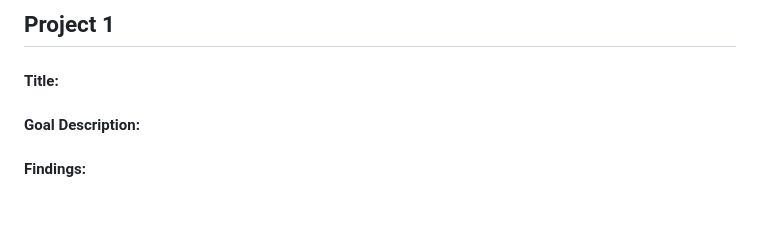
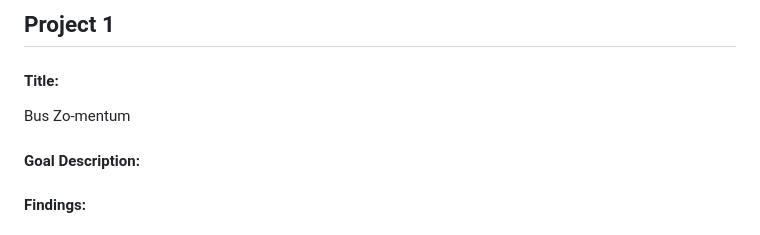
Before and after one commit to broszr/Lede-Projects, a Markdown page: README.md, the part around the change. Rendered like a GitHub page.

```diff
--- a/README.md
+++ b/README.md
@@ -3,6 +3,7 @@
 --------
 ## Project 1
 #### Title:
+Bus Zo-mentum
 #### Goal Description:
 #### Findings:
 #### Data collection summary:
```
